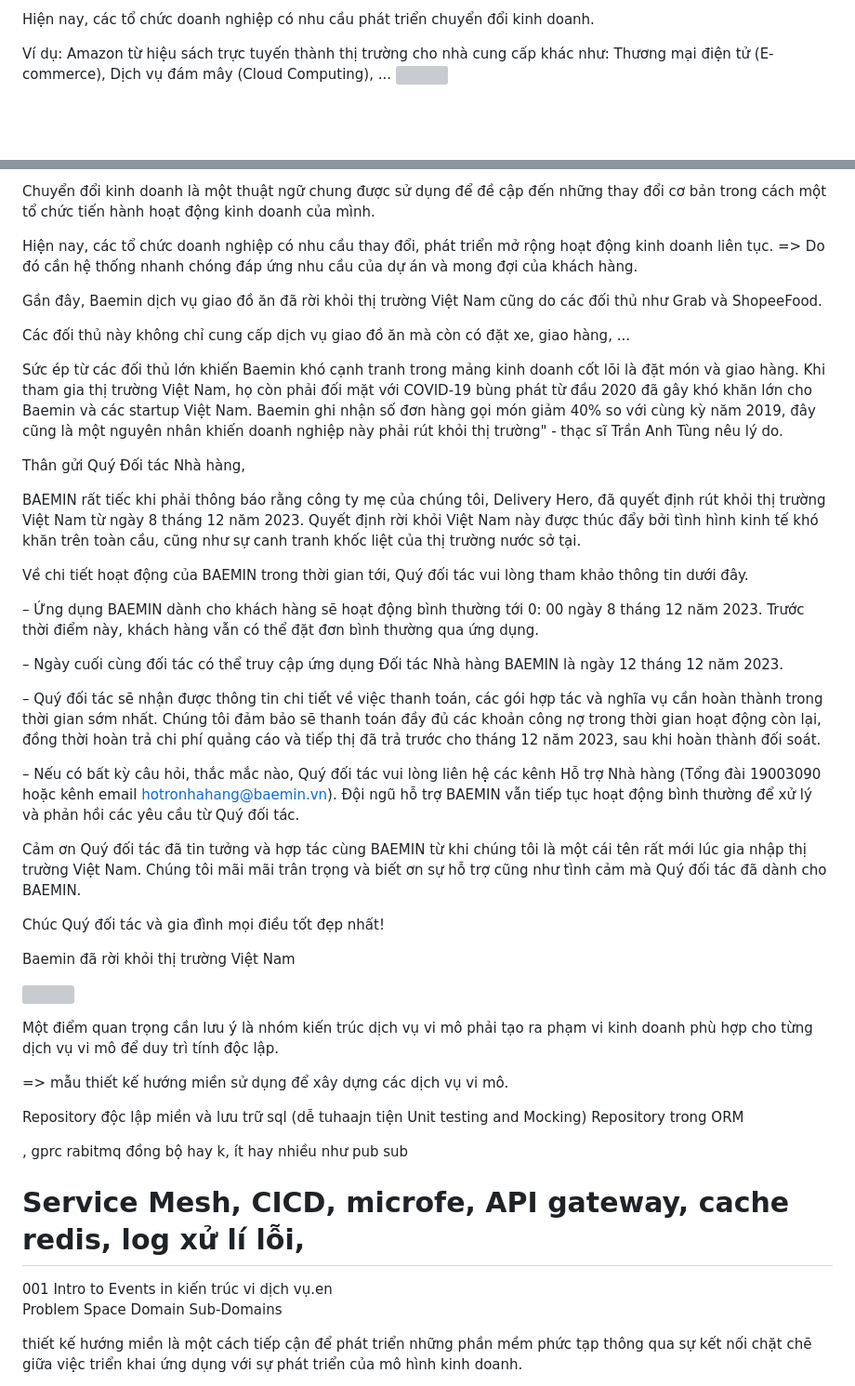
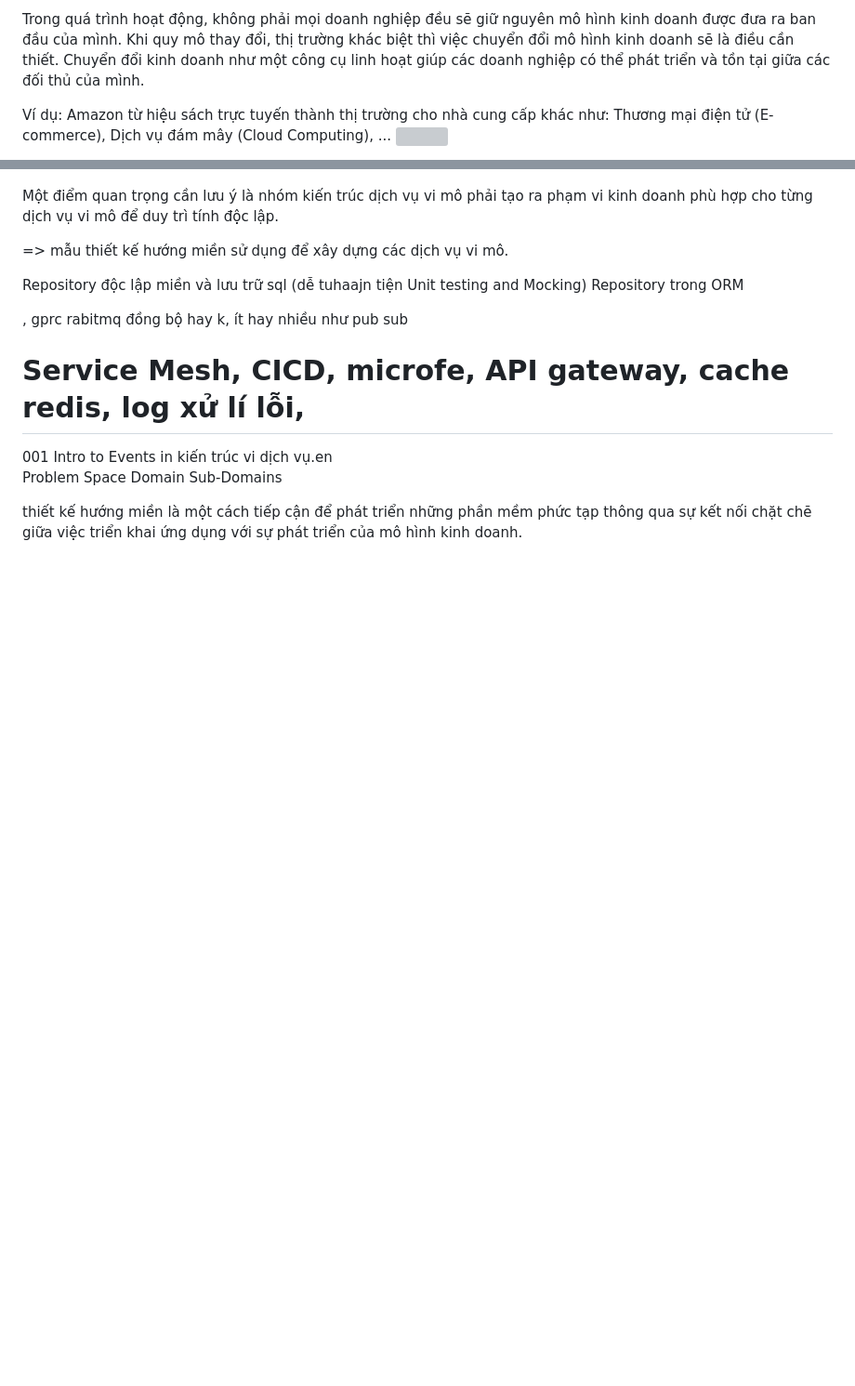
Before and after one commit to hust20206205/solutions, a Markdown page: document/baocao/2.0.ApDungThietKeHuongMienVoiBaiToanNghiepVu.md, 2 parts joined by grey strips. Shown: that part at 93% size. Drawn GitHub-style; blank space fills up the shorter version; grey boxes are pictures that could not be loaded.

Commit message:
2023_12_06_18_38_21_655098

```diff
--- a/document/baocao/2.0.ApDungThietKeHuongMienVoiBaiToanNghiepVu.md
+++ b/document/baocao/2.0.ApDungThietKeHuongMienVoiBaiToanNghiepVu.md
@@ -1,6 +1,6 @@
 <!--@Thiết kế hướng miền-->
 
-Hiện nay, các tổ chức doanh nghiệp có nhu cầu phát triển chuyển đổi kinh doanh.
+Trong quá trình hoạt động, không phải mọi doanh nghiệp đều sẽ giữ nguyên mô hình kinh doanh được đưa ra ban đầu của mình. Khi quy mô thay đổi, thị trường khác biệt thì việc chuyển đổi mô hình kinh doanh sẽ là điều cần thiết. Chuyển đổi kinh doanh như một công cụ linh hoạt giúp các doanh nghiệp có thể phát triển và tồn tại giữa các đối thủ của mình.
 
 Ví dụ:
 Amazon từ hiệu sách trực tuyến thành thị trường cho nhà cung cấp khác như: Thương mại điện tử (E-commerce), Dịch vụ đám mây (Cloud Computing), ...
@@ -13,40 +21,6 @@ Amazon từ hiệu sách trực tuyến thành thị trường cho nhà cung c
 
-Chuyển đổi kinh doanh là một thuật ngữ chung được sử dụng để đề cập đến những thay đổi cơ bản trong cách một tổ chức tiến hành hoạt động kinh doanh của mình.
-
-Hiện nay, các tổ chức doanh nghiệp có nhu cầu thay đổi, phát triển mở rộng hoạt động kinh doanh liên tục.
-=> Do đó cần hệ thống nhanh chóng đáp ứng nhu cầu của dự án và mong đợi của khách hàng.
-
-Gần đây, Baemin dịch vụ giao đồ ăn đã rời khỏi thị trường Việt Nam cũng do các đối thủ như Grab và ShopeeFood.
-
-Các đối thủ này không chỉ cung cấp dịch vụ giao đồ ăn mà còn có đặt xe, giao hàng, ...
-
-<!--grab, be-->
-
-Sức ép từ các đối thủ lớn khiến Baemin khó cạnh tranh trong mảng kinh doanh cốt lõi là đặt món và giao hàng. Khi tham gia thị trường Việt Nam, họ còn phải đối mặt với COVID-19 bùng phát từ đầu 2020 đã gây khó khăn lớn cho Baemin và các startup Việt Nam. Baemin ghi nhận số đơn hàng gọi món giảm 40% so với cùng kỳ năm 2019, đây cũng là một nguyên nhân khiến doanh nghiệp này phải rút khỏi thị trường" - thạc sĩ Trần Anh Tùng nêu lý do.
-
-Thân gửi Quý Đối tác Nhà hàng,
-
-BAEMIN rất tiếc khi phải thông báo rằng công ty mẹ của chúng tôi, Delivery Hero, đã quyết định rút khỏi thị trường Việt Nam từ ngày 8 tháng 12 năm 2023. Quyết định rời khỏi Việt Nam này được thúc đẩy bởi tình hình kinh tế khó khăn trên toàn cầu, cũng như sự canh tranh khốc liệt của thị trường nước sở tại.
-
-Về chi tiết hoạt động của BAEMIN trong thời gian tới, Quý đối tác vui lòng tham khảo thông tin dưới đây.
-
-– Ứng dụng BAEMIN dành cho khách hàng sẽ hoạt động bình thường tới 0: 00 ngày 8 tháng 12 năm 2023. Trước thời điểm này, khách hàng vẫn có thể đặt đơn bình thường qua ứng dụng.
-
-– Ngày cuối cùng đối tác có thể truy cập ứng dụng Đối tác Nhà hàng BAEMIN là ngày 12 tháng 12 năm 2023.
-
-– Quý đối tác sẽ nhận được thông tin chi tiết về việc thanh toán, các gói hợp tác và nghĩa vụ cần hoàn thành trong thời gian sớm nhất. Chúng tôi đảm bảo sẽ thanh toán đầy đủ các khoản công nợ trong thời gian hoạt động còn lại, đồng thời hoàn trả chi phí quảng cáo và tiếp thị đã trả trước cho tháng 12 năm 2023, sau khi hoàn thành đối soát.
-
-– Nếu có bất kỳ câu hỏi, thắc mắc nào, Quý đối tác vui lòng liên hệ các kênh Hỗ trợ Nhà hàng (Tổng đài 19003090 hoặc kênh email hotronhahang@baemin.vn). Đội ngũ hỗ trợ BAEMIN vẫn tiếp tục hoạt động bình thường để xử lý và phản hồi các yêu cầu từ Quý đối tác.
-
-Cảm ơn Quý đối tác đã tin tưởng và hợp tác cùng BAEMIN từ khi chúng tôi là một cái tên rất mới lúc gia nhập thị trường Việt Nam. Chúng tôi mãi mãi trân trọng và biết ơn sự hỗ trợ cũng như tình cảm mà Quý đối tác đã dành cho BAEMIN.
-
-Chúc Quý đối tác và gia đình mọi điều tốt đẹp nhất!
-
-<!--Baemin-->
-
-Baemin đã rời khỏi thị trường Việt Nam
-
-![](pictures/Baemin.png)
+<!-- Hiện nay, các tổ chức doanh nghiệp có nhu cầu thay đổi, phát triển mở rộng hoạt động kinh doanh liên tục. -->
+<!-- => Do đó cần hệ thống nhanh chóng đáp ứng nhu cầu của dự án và mong đợi của khách hàng. -->
 
 <!--=> Kiến trúc của Microserrvice giải quyết những thách thức và giúp chuyển đổi nhanh chóng-->
 
```
Also changed, not shown: other parts of document/baocao/2.0.ApDungThietKeHuongMienVoiBaiToanNghiepVu.md (+9 -1 lines).
